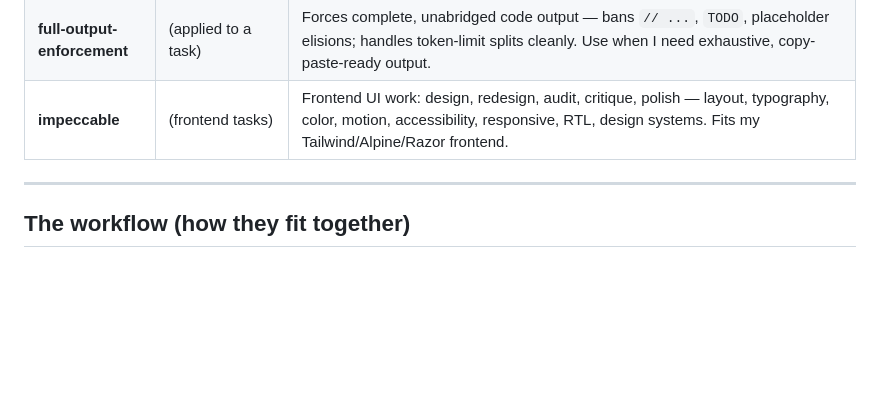
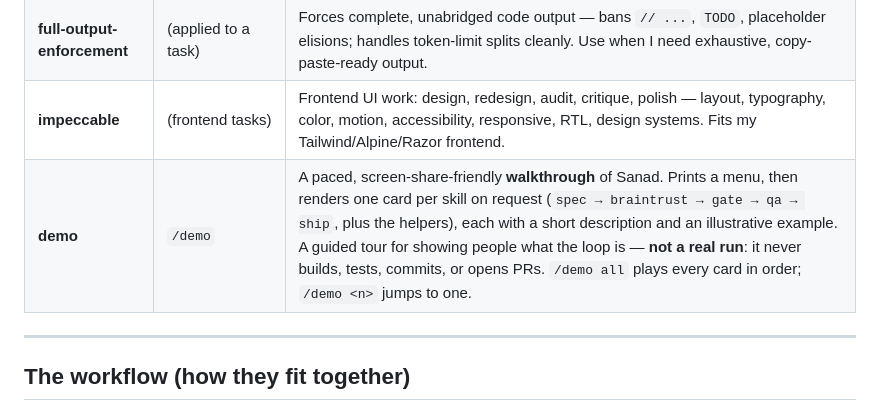
Before and after one commit to developzone5/sanad, a Markdown page: README.md, the part around the change. Rendered like a GitHub page; blank space fills up the shorter version.

```diff
--- a/README.md
+++ b/README.md
@@ -37,6 +37,7 @@ Portable copy of my global Claude Code config. Move this whole folder to a new P
 | **ship** | `/ship` | Teach-back brief (what changed + why + proof + blast radius), then push to **staging** and open a **DRAFT PR**. Never main/master/prod. Stops for my approval before pushing. |
 | **full-output-enforcement** | (applied to a task) | Forces complete, unabridged code output — bans `// ...`, `TODO`, placeholder elisions; handles token-limit splits cleanly. Use when I need exhaustive, copy-paste-ready output. |
 | **impeccable** | (frontend tasks) | Frontend UI work: design, redesign, audit, critique, polish — layout, typography, color, motion, accessibility, responsive, RTL, design systems. Fits my Tailwind/Alpine/Razor frontend. |
+| **demo** | `/demo` | A paced, screen-share-friendly **walkthrough** of Sanad. Prints a menu, then renders one card per skill on request (`spec → braintrust → gate → qa → ship`, plus the helpers), each with a short description and an illustrative example. A guided tour for showing people what the loop is — **not a real run**: it never builds, tests, commits, or opens PRs. `/demo all` plays every card in order; `/demo <n>` jumps to one. |
 
 ---
 
```
Also changed, not shown: skills/demo/SKILL.md (added, +253 -0 lines).
